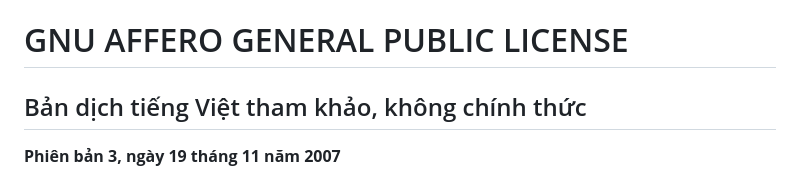
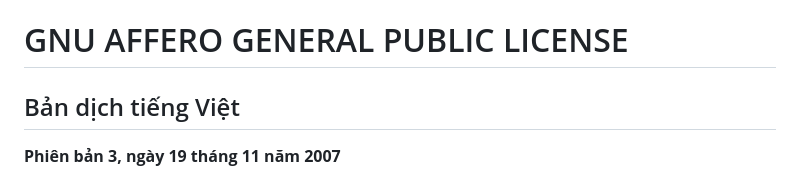
Before and after one commit to itsfourvn/itsfour.pages.dev, a Markdown page: LICENSE.vi.md, the part around the change. GitHub-like rendering.

```diff
--- a/LICENSE.vi.md
+++ b/LICENSE.vi.md
@@ -1,6 +1,6 @@
 # GNU AFFERO GENERAL PUBLIC LICENSE
 
-## Bản dịch tiếng Việt tham khảo, không chính thức
+## Bản dịch tiếng Việt
 
 **Phiên bản 3, ngày 19 tháng 11 năm 2007**
 
```
